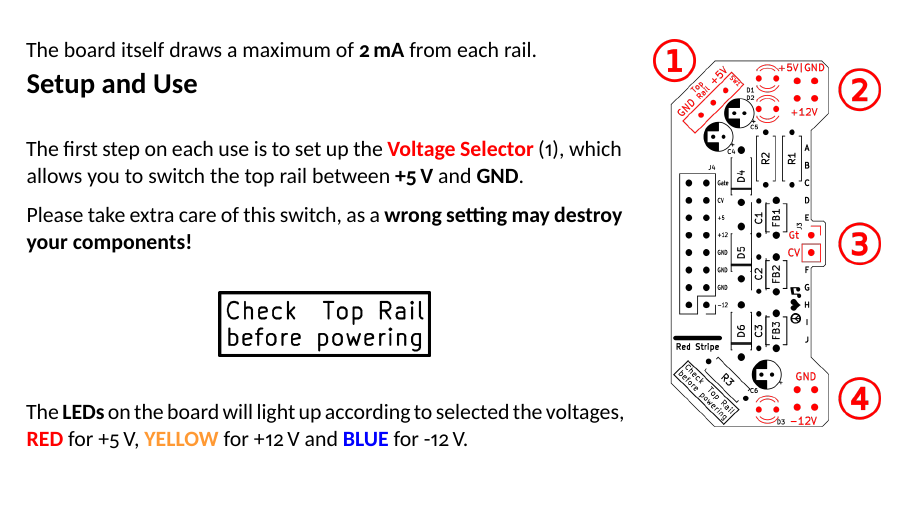
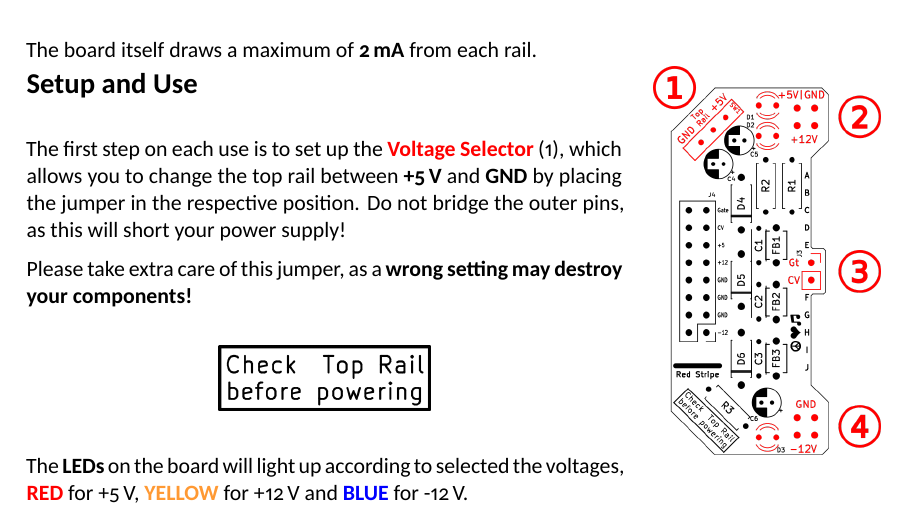
Before and after one commit to moPsy-project/eurorack-power-breakout, a LaTeX document (Doc/User Manual/Eurorack_Power_Breakout_User_Manual.tex): part of page 2 of 2, cut so that both start at the same text. Compiled offline with XeLaTeX.

Commit message:
Adjust documentation to hardware change

```diff
--- a/Doc/User Manual/Eurorack_Power_Breakout_User_Manual.tex
+++ b/Doc/User Manual/Eurorack_Power_Breakout_User_Manual.tex
@@ -156,9 +156,9 @@ The board itself draws a maximum of \textbf{\unit[2]mA} from each rail.
 \setlength{\parskip}{\medskipamount}
 \section*{Setup and Use}
 
-The first step on each use is to set up the \textbf{\color{red}Voltage Selector} (1), which allows you to switch the top rail between \textbf{\unit[+5]V} and \textbf{GND}.
+The first step on each use is to set up the \textbf{\color{red}Voltage Selector} (1), which allows you to change the top rail between \textbf{\unit[+5]V} and \textbf{GND} by placing the jumper in the respective position. Do not bridge the outer pins, as this will short your power supply!
 
-Please take extra care of this switch, as a \textbf{wrong setting may destroy your components!}
+Please take extra care of this jumper, as a \textbf{wrong setting may destroy your components!}
 
 %Hence the warning:
 
```
Also changed, not shown: Doc/User Manual/Eurorack_Power_Breakout_User_Manual.tex (4 more changed lines).
